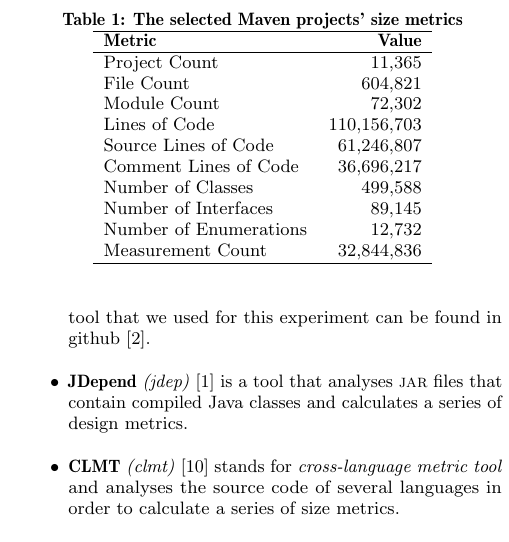
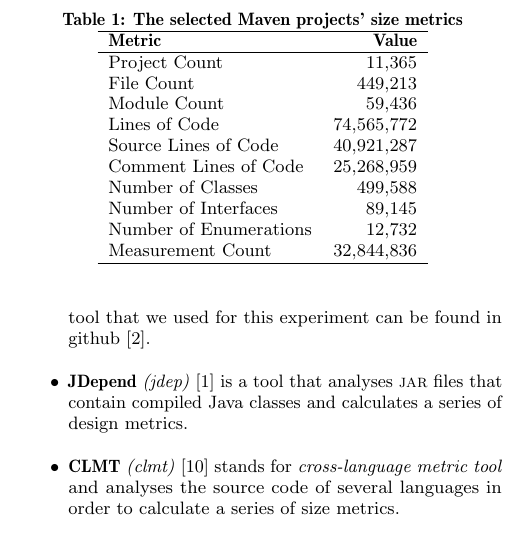
Before and after one commit to bkarak/data_msr2015, a LaTeX paper (msr.tex): part of one column of page 2 of 4, cut so that both start at the same text. Compiled offline with pdfLaTeX.

Commit message:
updating numbers

```diff
--- a/msr.tex
+++ b/msr.tex
@@ -122,11 +122,11 @@ that checked out tasks from the queue, applied the static analysis tools on each
 \textbf{Metric} & \textbf{Value}\\
 \hline
 Project Count & 11,365\\
-File Count & 604,821\\
-Module Count & 72,302\\
-Lines of Code & 110,156,703\\
-Source Lines of Code & 61,246,807\\
-Comment Lines of Code & 36,696,217\\
+File Count & 449,213\\
+Module Count & 59,436\\
+Lines of Code & 74,565,772\\
+Source Lines of Code & 40,921,287\\
+Comment Lines of Code & 25,268,959\\
 Number of Classes & 499,588\\
 Number of Interfaces & 89,145\\
 Number of Enumerations & 12,732\\
```
